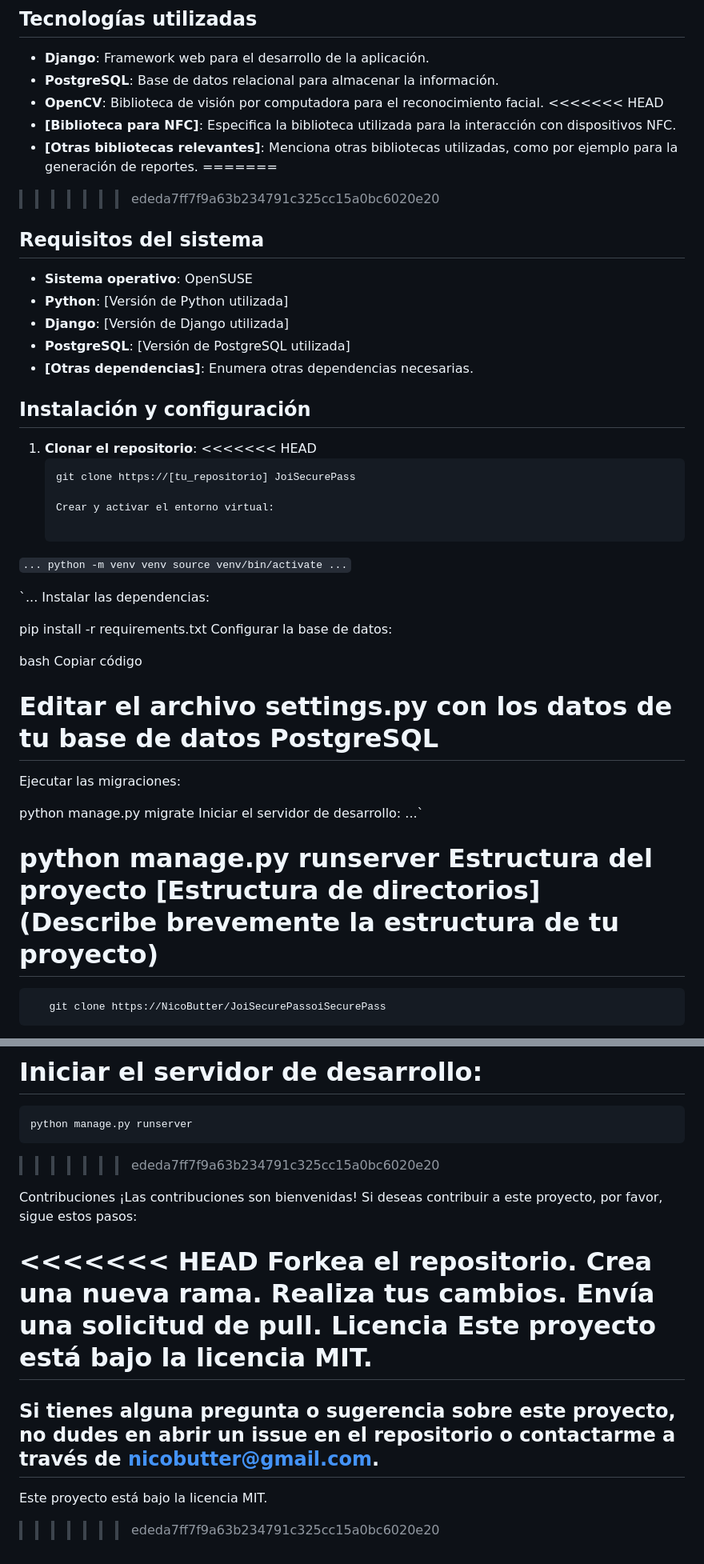
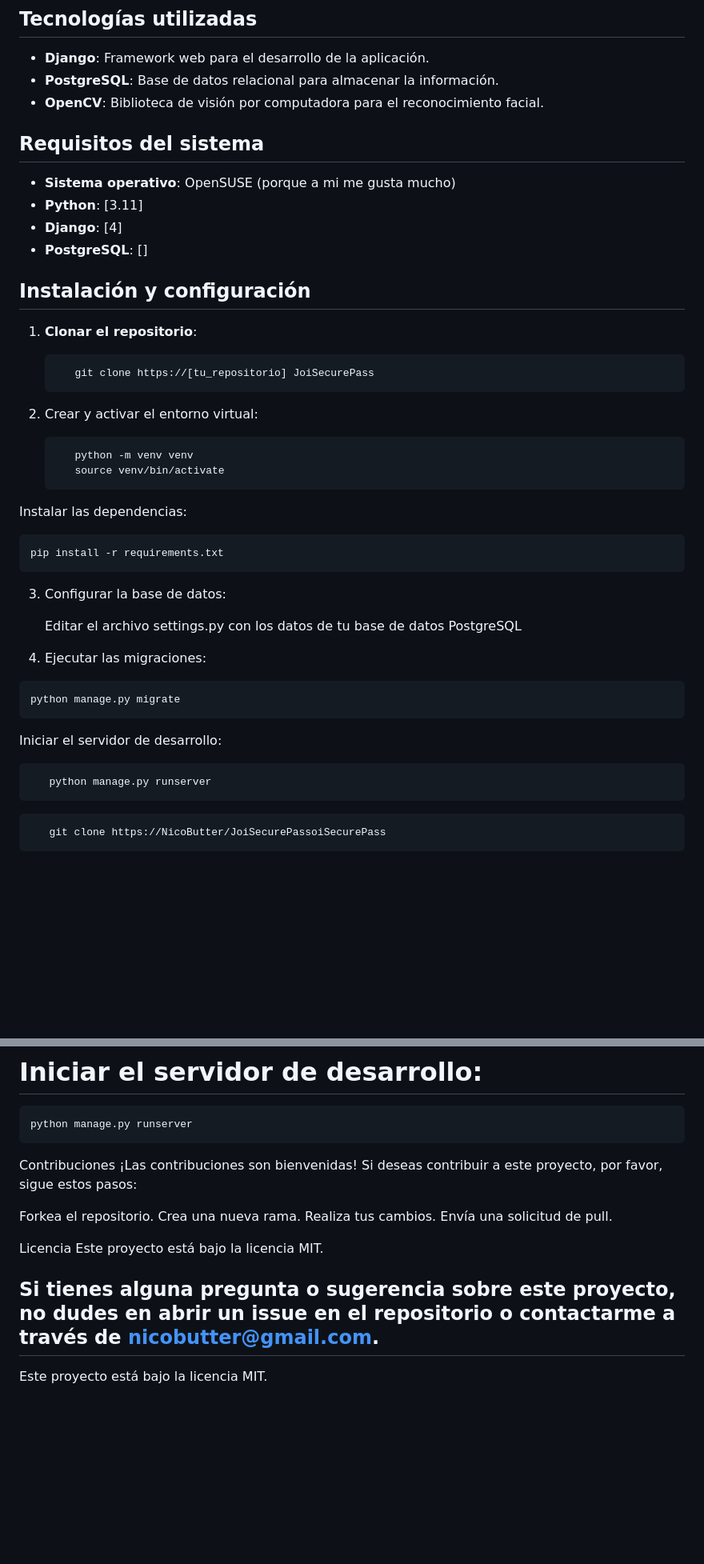
Before and after one commit to NicoButter/JoiSecurePass, a Markdown page: README.md, 2 parts joined by grey strips. Shown: that part at 80% size. Rendered like a GitHub page; blank space fills up the shorter version.

````diff
--- a/README.md
+++ b/README.md
@@ -18,56 +18,47 @@
 - **Django**: Framework web para el desarrollo de la aplicación.
 - **PostgreSQL**: Base de datos relacional para almacenar la información.
 - **OpenCV**: Biblioteca de visión por computadora para el reconocimiento facial.
-<<<<<<< HEAD
-- **[Biblioteca para NFC]**: Especifica la biblioteca utilizada para la interacción con dispositivos NFC.
-- **[Otras bibliotecas relevantes]**: Menciona otras bibliotecas utilizadas, como por ejemplo para la generación de reportes.
-=======
->>>>>>> ededa7ff7f9a63b234791c325cc15a0bc6020e20
 
 ## Requisitos del sistema
-- **Sistema operativo**: OpenSUSE
-- **Python**: [Versión de Python utilizada]
-- **Django**: [Versión de Django utilizada]
-- **PostgreSQL**: [Versión de PostgreSQL utilizada]
-- **[Otras dependencias]**: Enumera otras dependencias necesarias.
+- **Sistema operativo**: OpenSUSE (porque a mi me gusta mucho)
+- **Python**: [3.11]
+- **Django**: [4]
+- **PostgreSQL**: []
+
 
 ## Instalación y configuración
 1. **Clonar el repositorio**:
-<<<<<<< HEAD
-   ```bash
-   git clone https://[tu_repositorio] JoiSecurePass
+   ```sh
+      git clone https://[tu_repositorio] JoiSecurePass
+   ```
 
-   Crear y activar el entorno virtual:
+2. Crear y activar el entorno virtual:
+   ```sh
+      python -m venv venv
+      source venv/bin/activate
+   ```
 
-`...
-python -m venv venv
-source venv/bin/activate
-...`
+Instalar las dependencias:
+```sh
+pip install -r requirements.txt
+```
 
-`...
-Instalar las dependencias:
+3. Configurar la base de datos:
 
-pip install -r requirements.txt
-Configurar la base de datos:
-
-bash
-Copiar código
-
-# Editar el archivo settings.py con los datos de tu base de datos PostgreSQL
+   Editar el archivo settings.py con los datos de tu base de datos PostgreSQL
 
 
-Ejecutar las migraciones:
+4. Ejecutar las migraciones:
 
+```sh
+python manage.py migrate
+```
 
-python manage.py migrate
 Iniciar el servidor de desarrollo:
-...`
+   ```sh
+      python manage.py runserver
+   ```
 
-
-python manage.py runserver
-Estructura del proyecto
-[Estructura de directorios] (Describe brevemente la estructura de tu proyecto)
-=======
    ```sh
       git clone https://NicoButter/JoiSecurePassoiSecurePass
    ```
@@ -97,20 +88,18 @@ python manage.py migrate
 ```sh
 python manage.py runserver
 ```
->>>>>>> ededa7ff7f9a63b234791c325cc15a0bc6020e20
 
 Contribuciones
 ¡Las contribuciones son bienvenidas! Si deseas contribuir a este proyecto, por favor, sigue estos pasos:
 
-<<<<<<< HEAD
 Forkea el repositorio.
 Crea una nueva rama.
 Realiza tus cambios.
 Envía una solicitud de pull.
+
 Licencia
 Este proyecto está bajo la licencia MIT.
-=======
+
 ## Si tienes alguna pregunta o sugerencia sobre este proyecto, no dudes en abrir un issue en el repositorio o contactarme a través de nicobutter@gmail.com.
 
 Este proyecto está bajo la licencia MIT.
->>>>>>> ededa7ff7f9a63b234791c325cc15a0bc6020e20
````
Also changed, not shown: other parts of README.md (+1 -1 lines).
